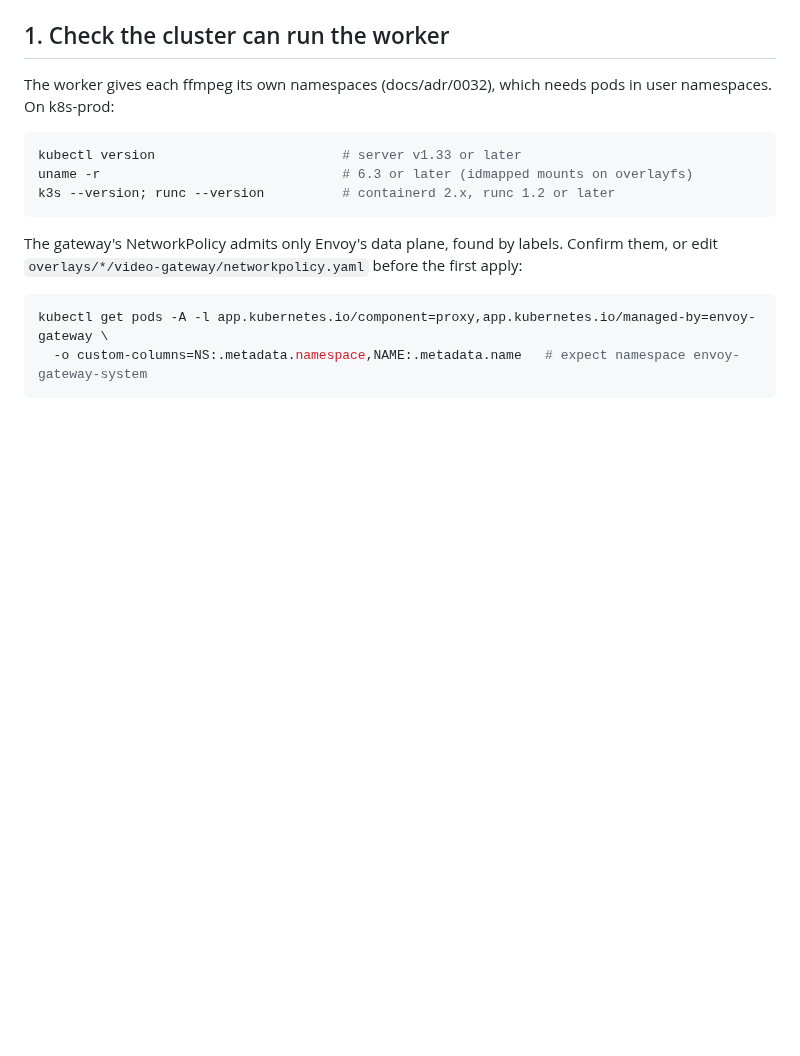
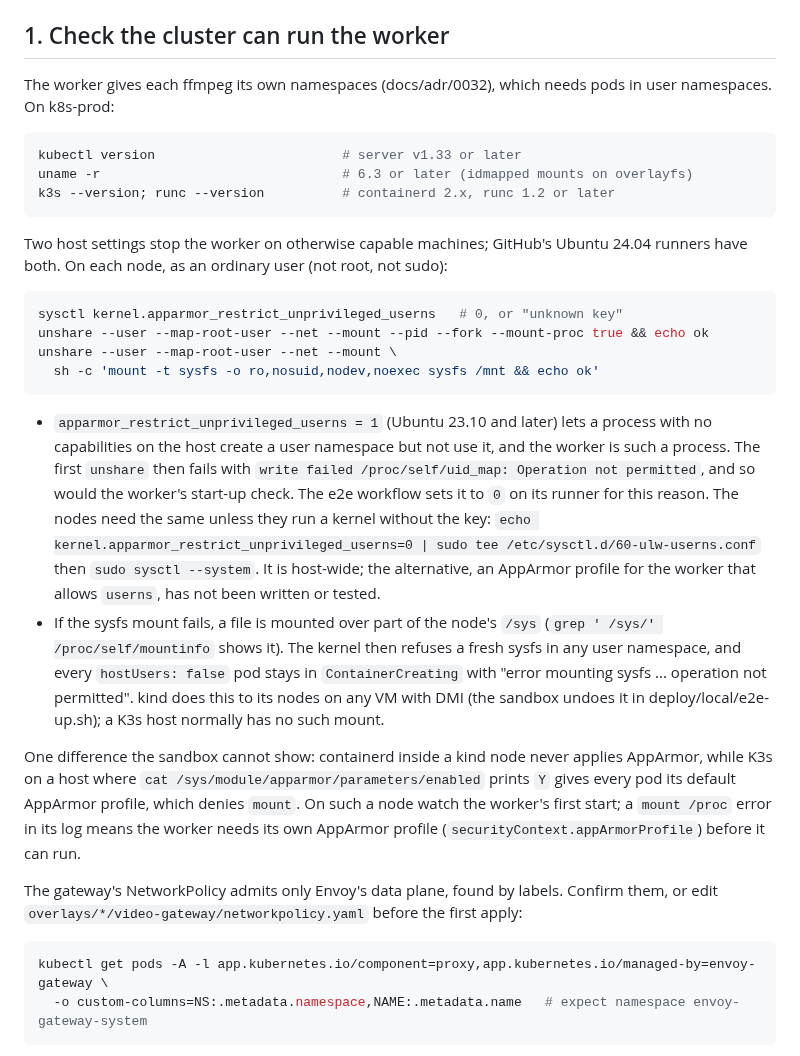
Before and after one commit to Jerome-Joseph-1/ULW-Video-Streaming-Platform, a Markdown page: deploy/askedin/RUNBOOK.md, the part around the change. Rendered like a GitHub page; blank space fills up the shorter version.

Commit message:
docs(deploy): the host settings a user-namespaced worker needs on k8s-prod

````diff
--- a/deploy/askedin/RUNBOOK.md
+++ b/deploy/askedin/RUNBOOK.md
@@ -29,6 +29,36 @@ kubectl version                        # server v1.33 or later
 uname -r                               # 6.3 or later (idmapped mounts on overlayfs)
 k3s --version; runc --version          # containerd 2.x, runc 1.2 or later
 ```
+
+Two host settings stop the worker on otherwise capable machines; GitHub's Ubuntu 24.04 runners
+have both. On each node, as an ordinary user (not root, not sudo):
+
+```sh
+sysctl kernel.apparmor_restrict_unprivileged_userns   # 0, or "unknown key"
+unshare --user --map-root-user --net --mount --pid --fork --mount-proc true && echo ok
+unshare --user --map-root-user --net --mount \
+  sh -c 'mount -t sysfs -o ro,nosuid,nodev,noexec sysfs /mnt && echo ok'
+```
+
+- `apparmor_restrict_unprivileged_userns = 1` (Ubuntu 23.10 and later) lets a process with no
+  capabilities on the host create a user namespace but not use it, and the worker is such a
+  process. The first `unshare` then fails with `write failed /proc/self/uid_map: Operation not
+  permitted`, and so would the worker's start-up check. The e2e workflow sets it to `0` on its
+  runner for this reason. The nodes need the same unless they run a kernel without the key:
+  `echo kernel.apparmor_restrict_unprivileged_userns=0 | sudo tee /etc/sysctl.d/60-ulw-userns.conf`
+  then `sudo sysctl --system`. It is host-wide; the alternative, an AppArmor profile for the
+  worker that allows `userns`, has not been written or tested.
+- If the sysfs mount fails, a file is mounted over part of the node's `/sys`
+  (`grep ' /sys/' /proc/self/mountinfo` shows it). The kernel then refuses a fresh sysfs in any
+  user namespace, and every `hostUsers: false` pod stays in `ContainerCreating` with "error
+  mounting sysfs ... operation not permitted". kind does this to its nodes on any VM with DMI
+  (the sandbox undoes it in deploy/local/e2e-up.sh); a K3s host normally has no such mount.
+
+One difference the sandbox cannot show: containerd inside a kind node never applies AppArmor,
+while K3s on a host where `cat /sys/module/apparmor/parameters/enabled` prints `Y` gives every
+pod its default AppArmor profile, which denies `mount`. On such a node watch the worker's first
+start; a `mount /proc` error in its log means the worker needs its own AppArmor profile
+(`securityContext.appArmorProfile`) before it can run.
 
 The gateway's NetworkPolicy admits only Envoy's data plane, found by labels. Confirm them, or
 edit `overlays/*/video-gateway/networkpolicy.yaml` before the first apply:
````
